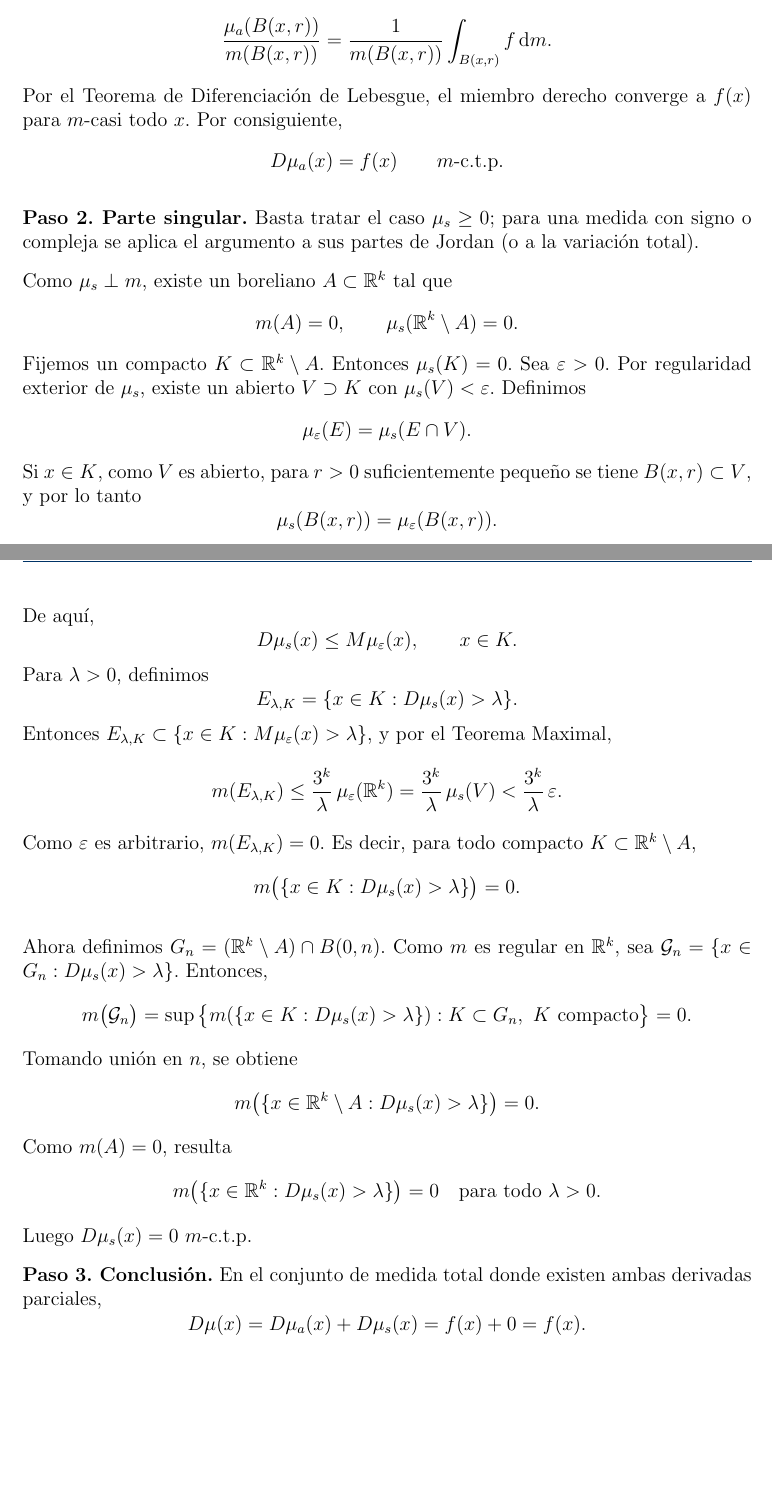
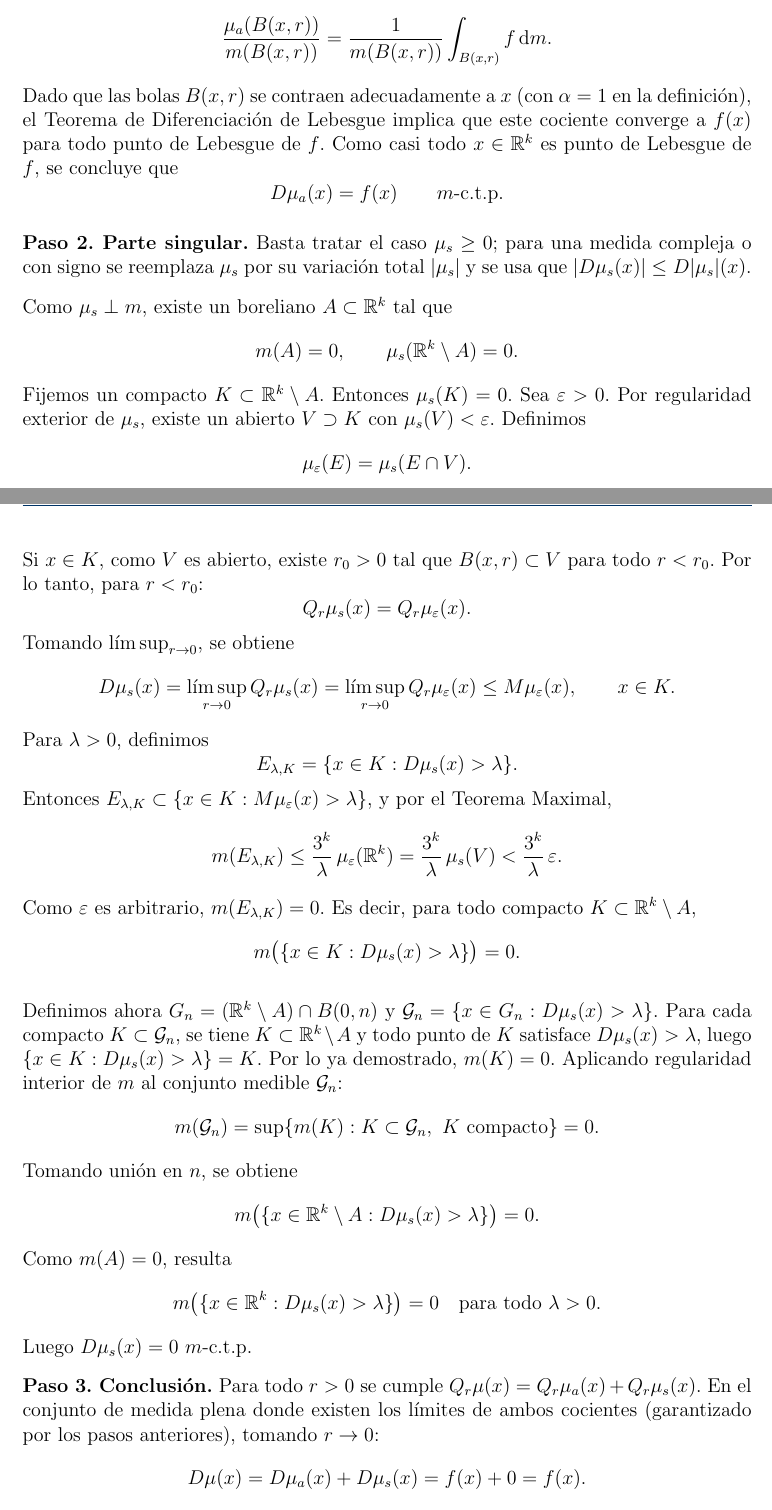
Before and after one commit to JordiBustos/facultad, a LaTeX document (tercero/primer-cuatrimestre/medida/final/final.tex): two parts of pages 13 and 14 of 15, joined at a grey line, cut so that both start at the same text, the shorter picture padded with empty space. Compiled offline with pdfLaTeX.

Commit message:
final medida: ajustes última demo

```diff
--- a/tercero/primer-cuatrimestre/medida/final/final.tex
+++ b/tercero/primer-cuatrimestre/medida/final/final.tex
@@ -588,14 +588,14 @@ El teorema anterior nos da una versión más fuerte del Teorema\( \, \)\ref{thm:
         =
         \frac{1}{m(B(x,r))}\int_{B(x,r)} f\,\mathrm dm.
     \]
-    Por el Teorema de Diferenciación de Lebesgue, el miembro derecho converge a \( f(x) \) para \( m \)-casi todo \( x \). Por consiguiente,
+    Dado que las bolas \( B(x,r) \) se contraen adecuadamente a \( x \) (con \( \alpha=1 \) en la definición), el Teorema de Diferenciación de Lebesgue implica que este cociente converge a \( f(x) \) para todo punto de Lebesgue de \( f \). Como casi todo \( x\in\R^k \) es punto de Lebesgue de \( f \), se concluye que
     \[
         D\mu_a(x)=f(x)
         \qquad m\text{-c.t.p.}
     \]
 
     \textbf{Paso 2. Parte singular.}
-    Basta tratar el caso \( \mu_s\ge 0 \); para una medida con signo o compleja se aplica el argumento a sus partes de Jordan (o a la variación total).
+    Basta tratar el caso \( \mu_s\ge 0 \); para una medida compleja o con signo se reemplaza \( \mu_s \) por su variación total \( |\mu_s| \) y se usa que \( |D\mu_s(x)| \le D|\mu_s|(x) \).
 
     Como \( \mu_s\perp m \), existe un boreliano \( A \subset \R^k \) tal que
     \[
@@ -607,13 +607,13 @@ El teorema anterior nos da una versión más fuerte del Teorema\( \, \)\ref{thm:
     \[
         \mu_\varepsilon(E)=\mu_s(E\cap V).
     \]
-    Si \( x\in K \), como \( V \) es abierto, para \( r>0 \) suficientemente pequeño se tiene \( B(x,r)\subset V \), y por lo tanto
+    Si \( x\in K \), como \( V \) es abierto, existe \( r_0>0 \) tal que \( B(x,r)\subset V \) para todo \( r<r_0 \). Por lo tanto, para \( r<r_0 \):
     \[
-        \mu_s(B(x,r))=\mu_\varepsilon(B(x,r)).
+        Q_r\mu_s(x)=Q_r\mu_\varepsilon(x).
     \]
-    De aquí,
+    Tomando \( \limsup_{r\to 0} \), se obtiene
     \[
-        D\mu_s(x)\le M\mu_\varepsilon(x), \qquad x\in K.
+        D\mu_s(x) = \limsup_{r\to 0} Q_r\mu_s(x) = \limsup_{r\to 0} Q_r\mu_\varepsilon(x) \le M\mu_\varepsilon(x), \qquad x\in K.
     \]
     Para \( \lambda>0 \), definimos
     \[
@@ -628,11 +628,9 @@ El teorema anterior nos da una versión más fuerte del Teorema\( \, \)\ref{thm:
         m\big( \{ x \in K: D\mu_s(x) > \lambda \} \big) = 0.
     \]
 
-    Ahora definimos \( G_n=(\R^k\setminus A)\cap B(0,n) \). Como \( m \) es regular en \( \R^k \), sea \( \mathcal{G}_n = \{ x \in G_n : D\mu_s(x) > \lambda \} \). Entonces,
+    Definimos ahora \( G_n=(\R^k\setminus A)\cap B(0,n) \) y \( \mathcal{G}_n = \{ x \in G_n : D\mu_s(x) > \lambda \} \). Para cada compacto \( K\subset \mathcal{G}_n \), se tiene \( K\subset \R^k\setminus A \) y todo punto de \( K \) satisface \( D\mu_s(x)>\lambda \), luego \( \{x\in K: D\mu_s(x)>\lambda\}=K \). Por lo ya demostrado, \( m(K)=0 \). Aplicando regularidad interior de \( m \) al conjunto medible \( \mathcal{G}_n \):
     \[
-        m \big( \mathcal{G}_n \big)
-        =
-        \sup\big \{ m(\{ x \in K: D\mu_s(x)>\lambda \}): K \subset G_n,\ K \text{ compacto} \big \} = 0.
+        m(\mathcal{G}_n)=\sup \{m(K): K\subset \mathcal{G}_n,\ K \text{ compacto}\}=0.
     \]
     Tomando unión en \( n \), se obtiene
     \[
@@ -646,7 +644,7 @@ El teorema anterior nos da una versión más fuerte del Teorema\( \, \)\ref{thm:
     Luego \( D\mu_s(x)=0 \) \( m \)-c.t.p.
 
     \textbf{Paso 3. Conclusión.}
-    En el conjunto de medida total donde existen ambas derivadas parciales,
+    Para todo \( r>0 \) se cumple \( Q_r\mu(x)=Q_r\mu_a(x)+Q_r\mu_s(x) \). En el conjunto de medida plena donde existen los límites de ambos cocientes (garantizado por los pasos anteriores), tomando \( r\to 0 \):
     \[
         D\mu(x)=D\mu_a(x)+D\mu_s(x)=f(x)+0=f(x).
     \]
```
Also changed, not shown: tercero/primer-cuatrimestre/medida/final/final.pdf.
